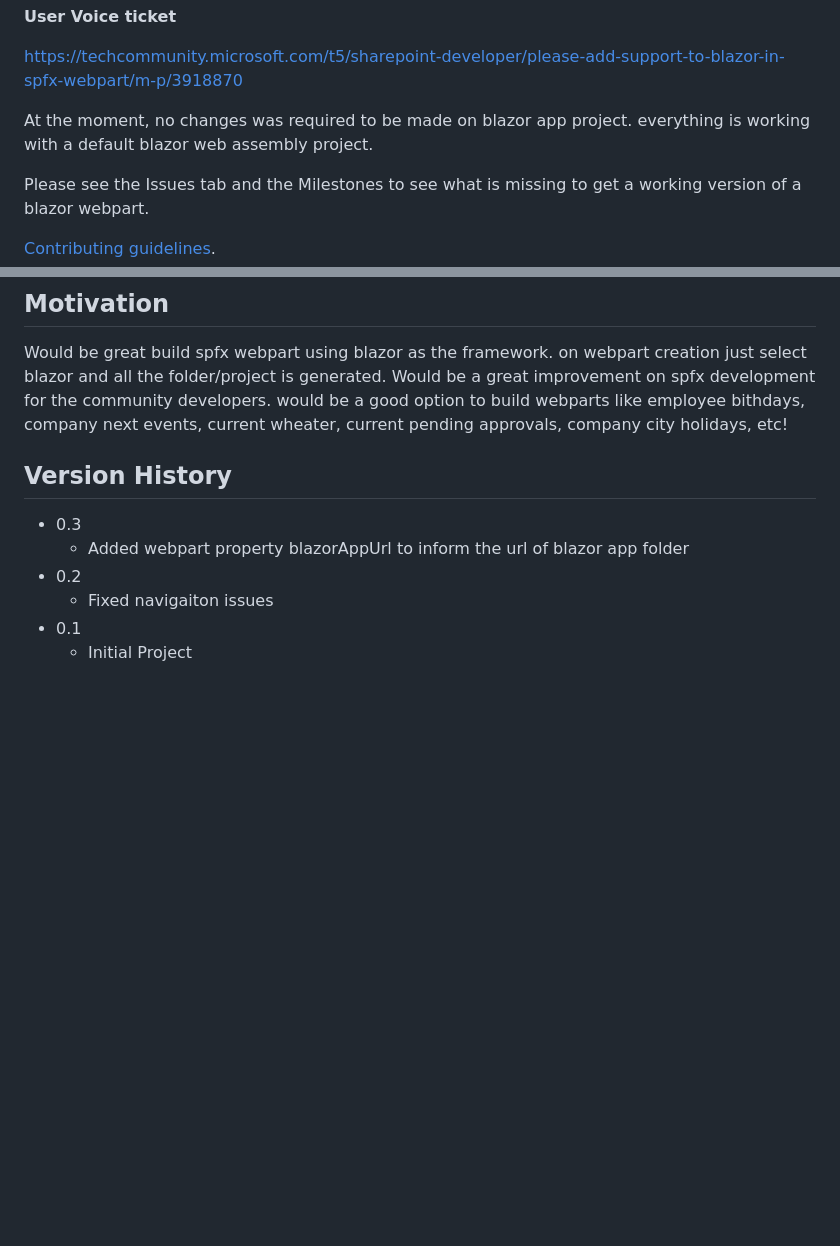
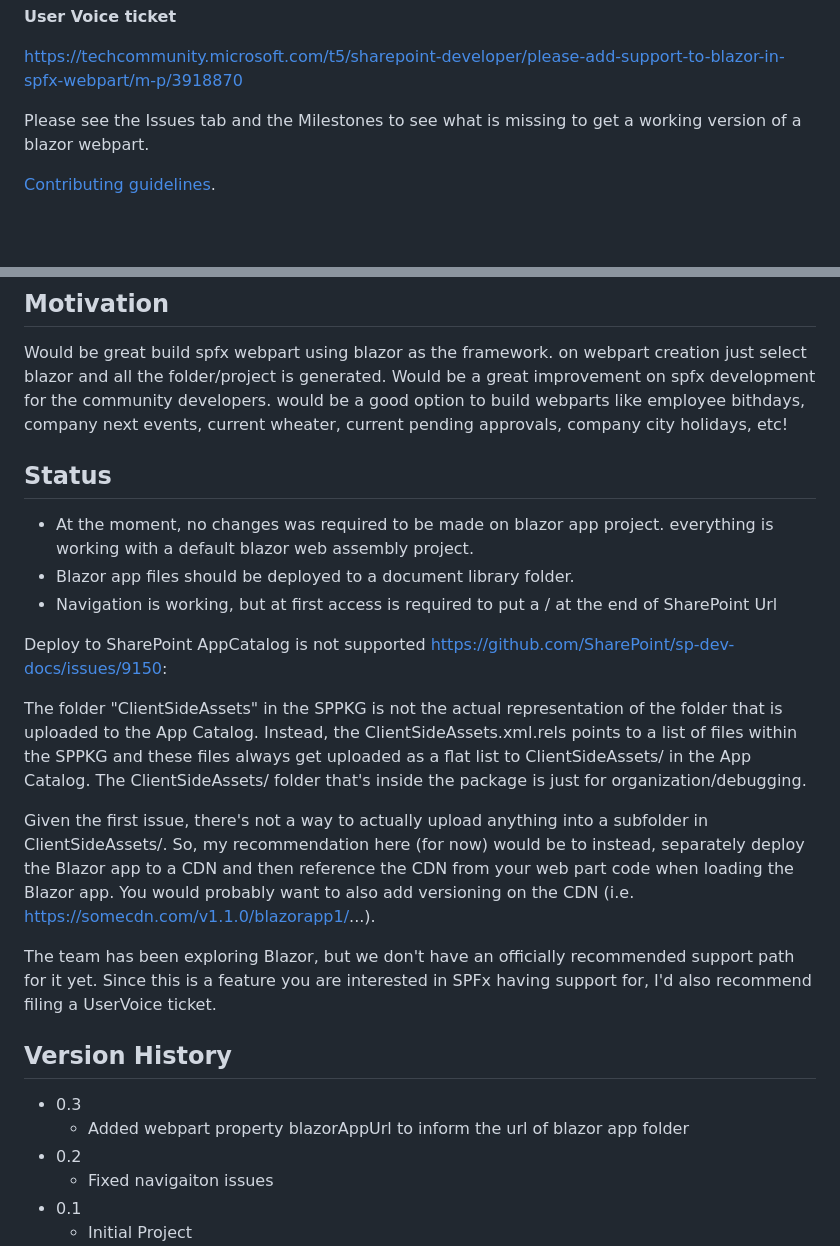
Before and after one commit to omarceloribeiro/spfxblazorwebpart, a Markdown page: README.md, 2 parts joined by grey strips. GitHub-like rendering; blank space fills up the shorter version.

```diff
--- a/README.md
+++ b/README.md
@@ -13,8 +13,6 @@ https://github.com/SharePoint/sp-dev-docs/issues/9137
 **User Voice ticket**
 
 https://techcommunity.microsoft.com/t5/sharepoint-developer/please-add-support-to-blazor-in-spfx-webpart/m-p/3918870
-
-At the moment, no changes was required to be made on blazor app project. everything is working with a default blazor web assembly project.
 
 Please see the Issues tab and the Milestones to see what is missing to get a working version of a blazor webpart.
 
@@ -56,6 +54,20 @@ Add new Web part to solution spfxplay-01.
 
 Would be great build spfx webpart using blazor as the framework. on webpart creation just select blazor and all the folder/project is generated. Would be a great improvement on spfx development for the community developers.
 would be a good option to build webparts like employee bithdays, company next events, current wheater, current pending approvals, company city holidays, etc!
+
+## Status
+
+* At the moment, no changes was required to be made on blazor app project. everything is working with a default blazor web assembly project.
+* Blazor app files should be deployed to a document library folder.
+* Navigation is working, but at first access is required to put a / at the end of SharePoint Url
+
+Deploy to SharePoint AppCatalog is not supported https://github.com/SharePoint/sp-dev-docs/issues/9150:
+
+The folder "ClientSideAssets" in the SPPKG is not the actual representation of the folder that is uploaded to the App Catalog. Instead, the ClientSideAssets.xml.rels points to a list of files within the SPPKG and these files always get uploaded as a flat list to ClientSideAssets/ in the App Catalog. The ClientSideAssets/ folder that's inside the package is just for organization/debugging.
+
+Given the first issue, there's not a way to actually upload anything into a subfolder in ClientSideAssets/. So, my recommendation here (for now) would be to instead, separately deploy the Blazor app to a CDN and then reference the CDN from your web part code when loading the Blazor app. You would probably want to also add versioning on the CDN (i.e. https://somecdn.com/v1.1.0/blazorapp1/...).
+
+The team has been exploring Blazor, but we don't have an officially recommended support path for it yet. Since this is a feature you are interested in SPFx having support for, I'd also recommend filing a UserVoice ticket.
 
 ## Version History
 
```
